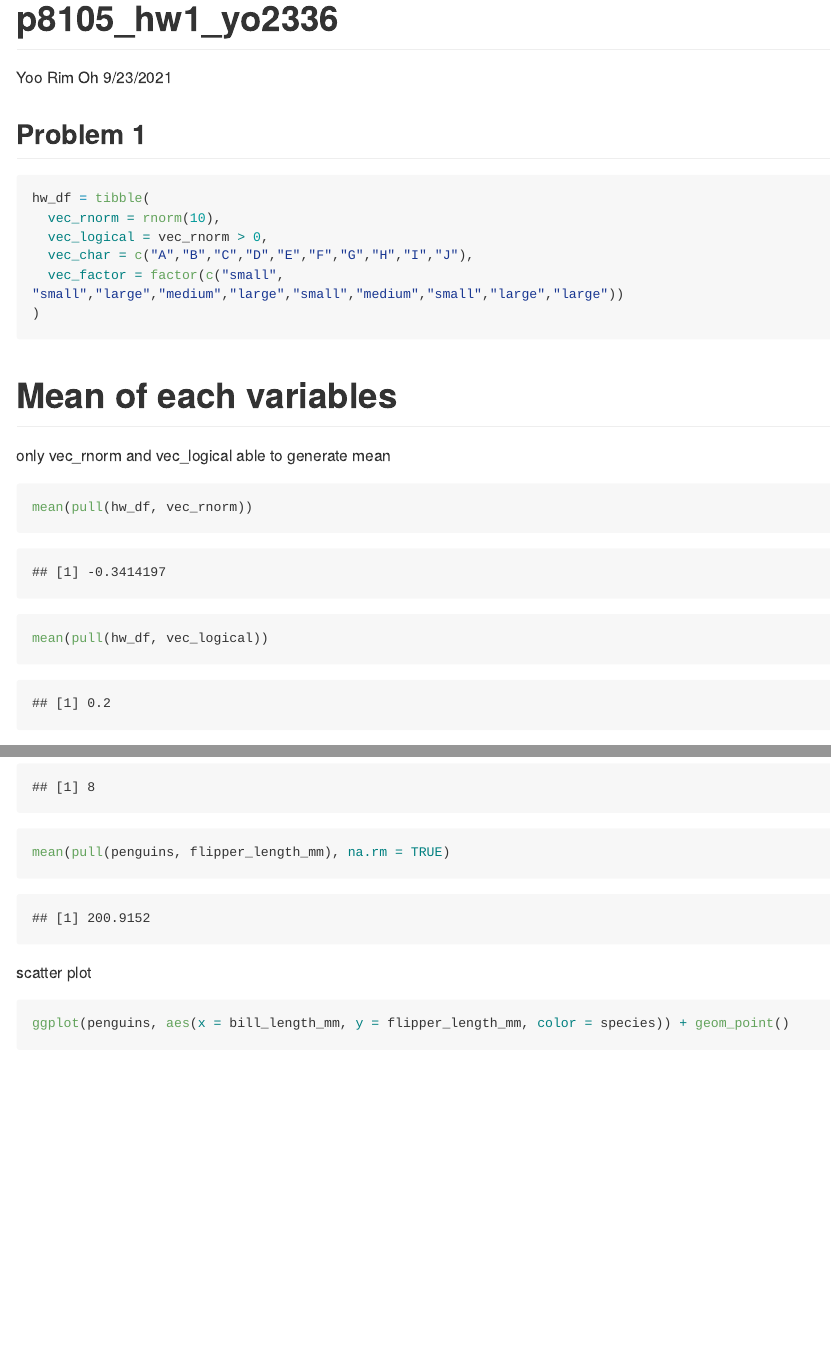
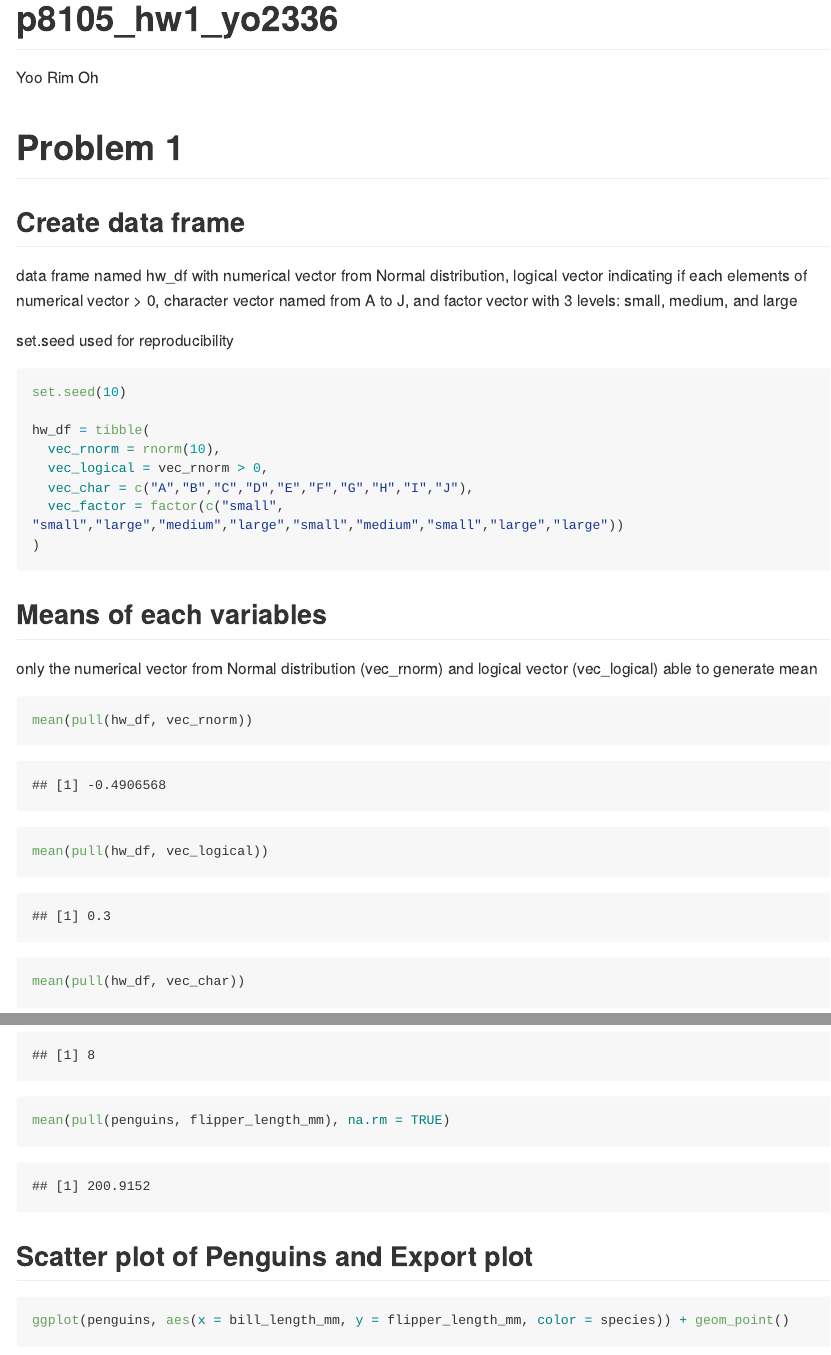
Before and after one commit to yo2336/p8105_hw1_yo2336, an R Markdown document (p8105_hw1_yo2336.Rmd): the page in a window 1100 px wide, from its top, and a second part further down, joined at a grey line. Rendered offline with R 4.5, knitr and Pandoc, with nearby package versions; code that draws random numbers runs with fixed seeds of ours; long lines of code are wrapped.

Commit message:
Reorganized and added comments for code

````diff
--- a/p8105_hw1_yo2336.Rmd
+++ b/p8105_hw1_yo2336.Rmd
@@ -1,7 +1,6 @@
 ---
 title: "p8105_hw1_yo2336"
 author: "Yoo Rim Oh"
-date: "9/23/2021"
 output: github_document
 ---
 
@@ -9,9 +8,22 @@ output: github_document
 library(tidyverse)
 ```
 
-## Problem 1
+# Problem 1
+
+
+## Create data frame
+
+data frame named hw_df
+with numerical vector from Normal distribution,
+logical vector indicating if each elements of numerical vector > 0,
+character vector named from A to J,
+and factor vector with 3 levels: small, medium, and large
+
+set.seed used for reproducibility
 
 ```{r}
+set.seed(10)
+
 hw_df = tibble(
   vec_rnorm = rnorm(10),
   vec_logical = vec_rnorm > 0,
@@ -20,8 +32,11 @@ hw_df = tibble(
 )
 ```
 
-# Mean of each variables
-only vec_rnorm and vec_logical able to generate mean
+## Means of each variables
+
+
+only the numerical vector from Normal distribution (vec_rnorm) and logical vector (vec_logical) able to generate mean
+
 ```{r}
 mean(pull(hw_df, vec_rnorm))
 
@@ -64,7 +90,9 @@ mean(pull(penguins, flipper_length_mm), na.rm = TRUE)
 
 
 
-scatter plot
+## Scatter plot of Penguins and Export plot
+
+
 ```{r}
 ggplot(penguins, aes(x = bill_length_mm, y = flipper_length_mm, color = species)) + geom_point()
 
````
Also changed, not shown: p8105_hw1_yo2336.md, penguin_scatter_plot.pdf, p8105_hw1_yo2336.Rmd (17 more changed lines).
